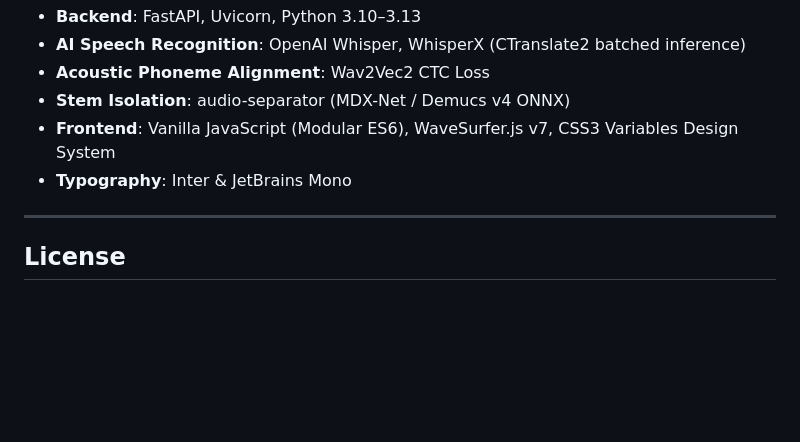
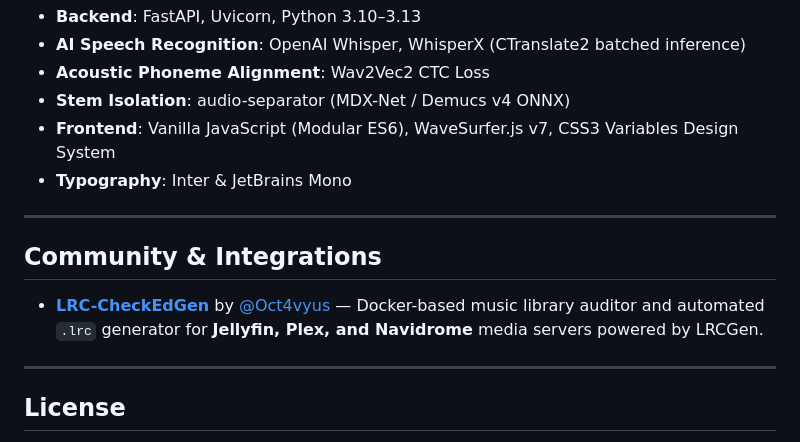
Before and after one commit to final-wav/LRCGen, a Markdown page: README.md, the part around the change. Rendered like a GitHub page; blank space fills up the shorter version.

Commit message:
docs(readme): add Community & Integrations section featuring LRC-CheckEdGen

```diff
--- a/README.md
+++ b/README.md
@@ -154,6 +154,12 @@ The application opens automatically in your browser at `http://127.0.0.1:8001`.
 
 ---
 
+## Community & Integrations
+
+- **[LRC-CheckEdGen](https://github.com/Oct4vyus/LRC-CheckEdGen)** by [@Oct4vyus](https://github.com/Oct4vyus) — Docker-based music library auditor and automated `.lrc` generator for **Jellyfin, Plex, and Navidrome** media servers powered by LRCGen.
+
+---
+
 ## License
 
 This program is free software licensed under the terms of the GNU General Public License v3 (GPL-3.0).
```
